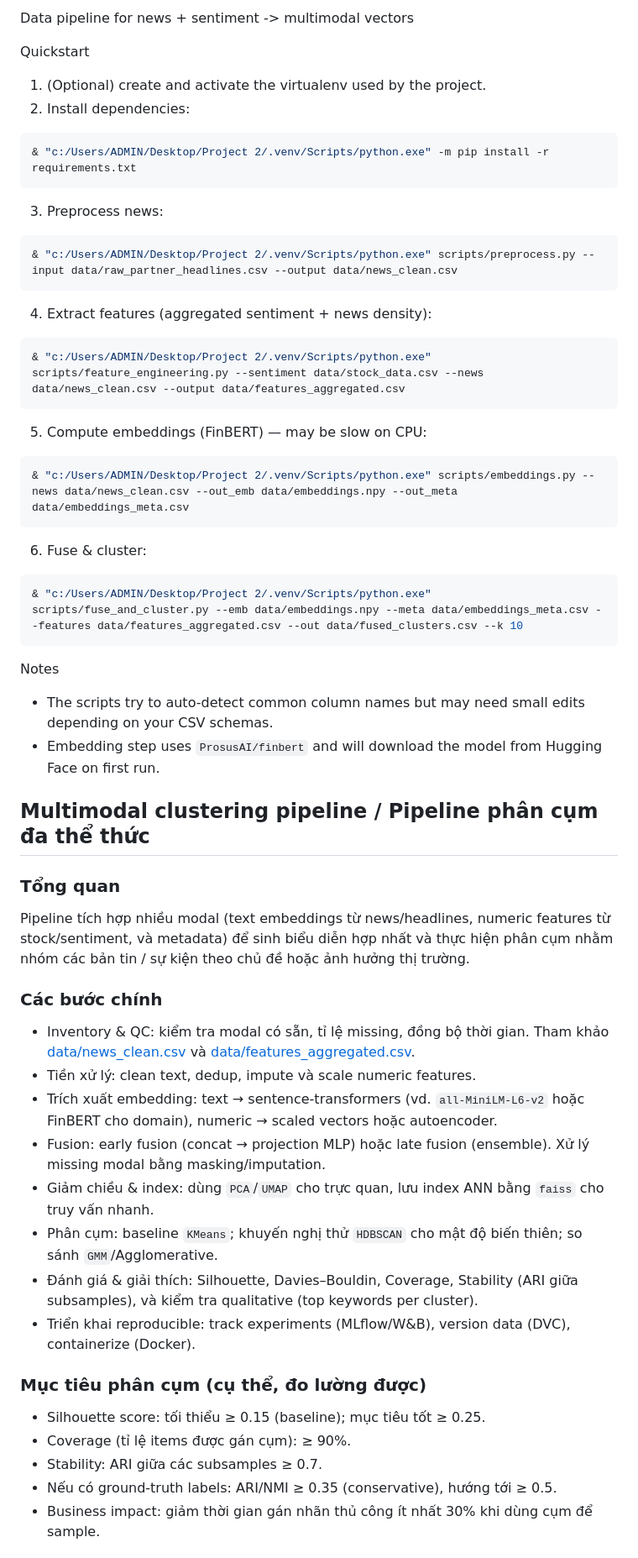
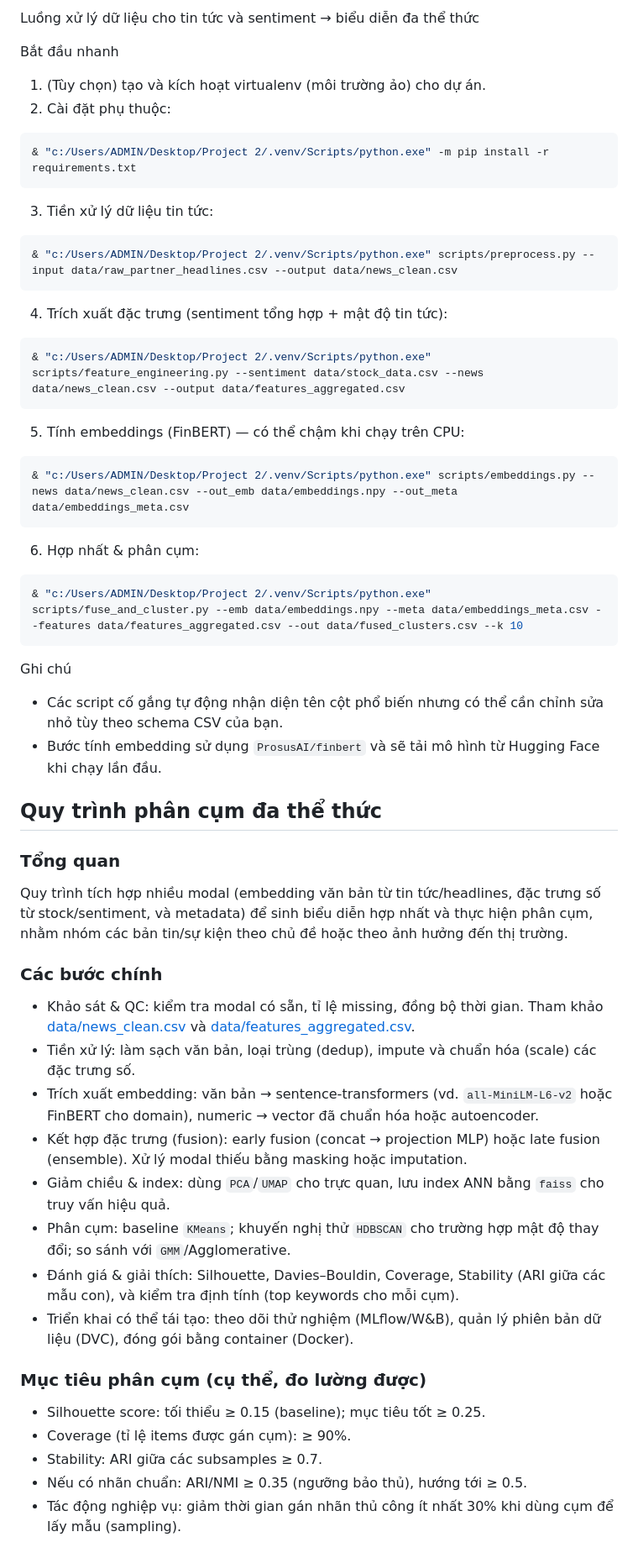
Before and after one commit to medneko/Project-II, a Markdown page: README.md, the part around one of its changes. Shown at 84% size. Drawn GitHub-style.

Commit message:
Đồng nhất ngôn ngữ README sang tiếng Việt

````diff
--- a/README.md
+++ b/README.md
@@ -1,61 +1,61 @@
-Data pipeline for news + sentiment -> multimodal vectors
+Luồng xử lý dữ liệu cho tin tức và sentiment → biểu diễn đa thể thức
 
-Quickstart
+Bắt đầu nhanh
 
-1. (Optional) create and activate the virtualenv used by the project.
-2. Install dependencies:
+1. (Tùy chọn) tạo và kích hoạt virtualenv (môi trường ảo) cho dự án.
+2. Cài đặt phụ thuộc:
 
 ```powershell
 & "c:/Users/ADMIN/Desktop/Project 2/.venv/Scripts/python.exe" -m pip install -r requirements.txt
 ```
 
-3. Preprocess news:
+3. Tiền xử lý dữ liệu tin tức:
 
 ```powershell
 & "c:/Users/ADMIN/Desktop/Project 2/.venv/Scripts/python.exe" scripts/preprocess.py --input data/raw_partner_headlines.csv --output data/news_clean.csv
 ```
 
-4. Extract features (aggregated sentiment + news density):
+4. Trích xuất đặc trưng (sentiment tổng hợp + mật độ tin tức):
 
 ```powershell
 & "c:/Users/ADMIN/Desktop/Project 2/.venv/Scripts/python.exe" scripts/feature_engineering.py --sentiment data/stock_data.csv --news data/news_clean.csv --output data/features_aggregated.csv
 ```
 
-5. Compute embeddings (FinBERT) — may be slow on CPU:
+5. Tính embeddings (FinBERT) — có thể chậm khi chạy trên CPU:
 
 ```powershell
 & "c:/Users/ADMIN/Desktop/Project 2/.venv/Scripts/python.exe" scripts/embeddings.py --news data/news_clean.csv --out_emb data/embeddings.npy --out_meta data/embeddings_meta.csv
 ```
 
-6. Fuse & cluster:
+6. Hợp nhất & phân cụm:
 
 ```powershell
 & "c:/Users/ADMIN/Desktop/Project 2/.venv/Scripts/python.exe" scripts/fuse_and_cluster.py --emb data/embeddings.npy --meta data/embeddings_meta.csv --features data/features_aggregated.csv --out data/fused_clusters.csv --k 10
 ```
 
-Notes
-- The scripts try to auto-detect common column names but may need small edits depending on your CSV schemas.
-- Embedding step uses `ProsusAI/finbert` and will download the model from Hugging Face on first run.
+Ghi chú
+- Các script cố gắng tự động nhận diện tên cột phổ biến nhưng có thể cần chỉnh sửa nhỏ tùy theo schema CSV của bạn.
+- Bước tính embedding sử dụng `ProsusAI/finbert` và sẽ tải mô hình từ Hugging Face khi chạy lần đầu.
 
-## Multimodal clustering pipeline / Pipeline phân cụm đa thể thức
+## Quy trình phân cụm đa thể thức
 
 ### Tổng quan
-Pipeline tích hợp nhiều modal (text embeddings từ news/headlines, numeric features từ stock/sentiment, và metadata) để sinh biểu diễn hợp nhất và thực hiện phân cụm nhằm nhóm các bản tin / sự kiện theo chủ đề hoặc ảnh hưởng thị trường.
+Quy trình tích hợp nhiều modal (embedding văn bản từ tin tức/headlines, đặc trưng số từ stock/sentiment, và metadata) để sinh biểu diễn hợp nhất và thực hiện phân cụm, nhằm nhóm các bản tin/sự kiện theo chủ đề hoặc theo ảnh hưởng đến thị trường.
 
 ### Các bước chính
-- Inventory & QC: kiểm tra modal có sẵn, tỉ lệ missing, đồng bộ thời gian. Tham khảo [data/news_clean.csv](data/news_clean.csv) và [data/features_aggregated.csv](data/features_aggregated.csv).
-- Tiền xử lý: clean text, dedup, impute và scale numeric features.
-- Trích xuất embedding: text → sentence-transformers (vd. `all-MiniLM-L6-v2` hoặc FinBERT cho domain), numeric → scaled vectors hoặc autoencoder.
-- Fusion: early fusion (concat → projection MLP) hoặc late fusion (ensemble). Xử lý missing modal bằng masking/imputation.
-- Giảm chiều & index: dùng `PCA`/`UMAP` cho trực quan, lưu index ANN bằng `faiss` cho truy vấn nhanh.
-- Phân cụm: baseline `KMeans`; khuyến nghị thử `HDBSCAN` cho mật độ biến thiên; so sánh `GMM`/Agglomerative.
-- Đánh giá & giải thích: Silhouette, Davies–Bouldin, Coverage, Stability (ARI giữa subsamples), và kiểm tra qualitative (top keywords per cluster).
-- Triển khai reproducible: track experiments (MLflow/W&B), version data (DVC), containerize (Docker).
+- Khảo sát & QC: kiểm tra modal có sẵn, tỉ lệ missing, đồng bộ thời gian. Tham khảo [data/news_clean.csv](data/news_clean.csv) và [data/features_aggregated.csv](data/features_aggregated.csv).
+- Tiền xử lý: làm sạch văn bản, loại trùng (dedup), impute và chuẩn hóa (scale) các đặc trưng số.
+- Trích xuất embedding: văn bản → sentence-transformers (vd. `all-MiniLM-L6-v2` hoặc FinBERT cho domain), numeric → vector đã chuẩn hóa hoặc autoencoder.
+- Kết hợp đặc trưng (fusion): early fusion (concat → projection MLP) hoặc late fusion (ensemble). Xử lý modal thiếu bằng masking hoặc imputation.
+- Giảm chiều & index: dùng `PCA`/`UMAP` cho trực quan, lưu index ANN bằng `faiss` cho truy vấn hiệu quả.
+- Phân cụm: baseline `KMeans`; khuyến nghị thử `HDBSCAN` cho trường hợp mật độ thay đổi; so sánh với `GMM`/Agglomerative.
+- Đánh giá & giải thích: Silhouette, Davies–Bouldin, Coverage, Stability (ARI giữa các mẫu con), và kiểm tra định tính (top keywords cho mỗi cụm).
+- Triển khai có thể tái tạo: theo dõi thử nghiệm (MLflow/W&B), quản lý phiên bản dữ liệu (DVC), đóng gói bằng container (Docker).
 
 ### Mục tiêu phân cụm (cụ thể, đo lường được)
 - Silhouette score: tối thiểu ≥ 0.15 (baseline); mục tiêu tốt ≥ 0.25.
 - Coverage (tỉ lệ items được gán cụm): ≥ 90%.
 - Stability: ARI giữa các subsamples ≥ 0.7.
-- Nếu có ground-truth labels: ARI/NMI ≥ 0.35 (conservative), hướng tới ≥ 0.5.
-- Business impact: giảm thời gian gán nhãn thủ công ít nhất 30% khi dùng cụm để sample.
+- Nếu có nhãn chuẩn: ARI/NMI ≥ 0.35 (ngưỡng bảo thủ), hướng tới ≥ 0.5.
+- Tác động nghiệp vụ: giảm thời gian gán nhãn thủ công ít nhất 30% khi dùng cụm để lấy mẫu (sampling).
 
````
Also changed, not shown: other parts of README.md (+47 -4 lines).
